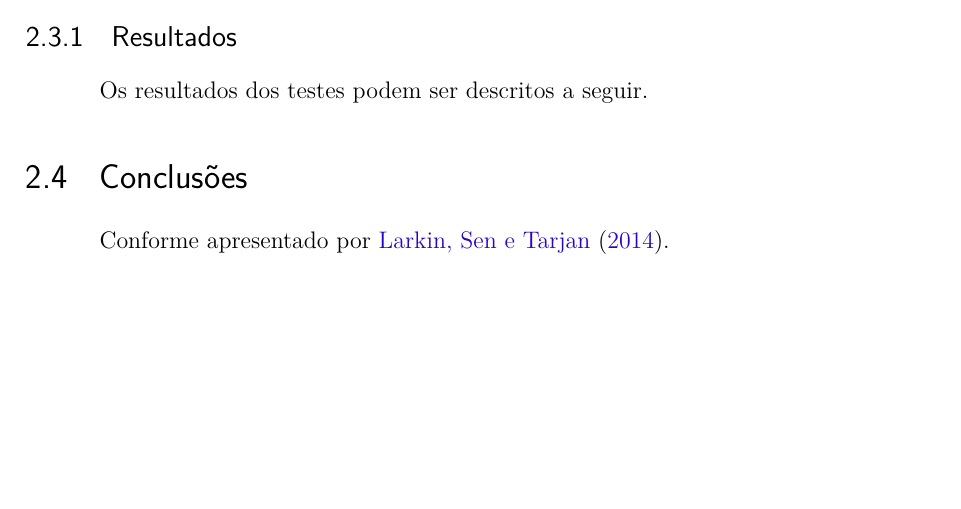
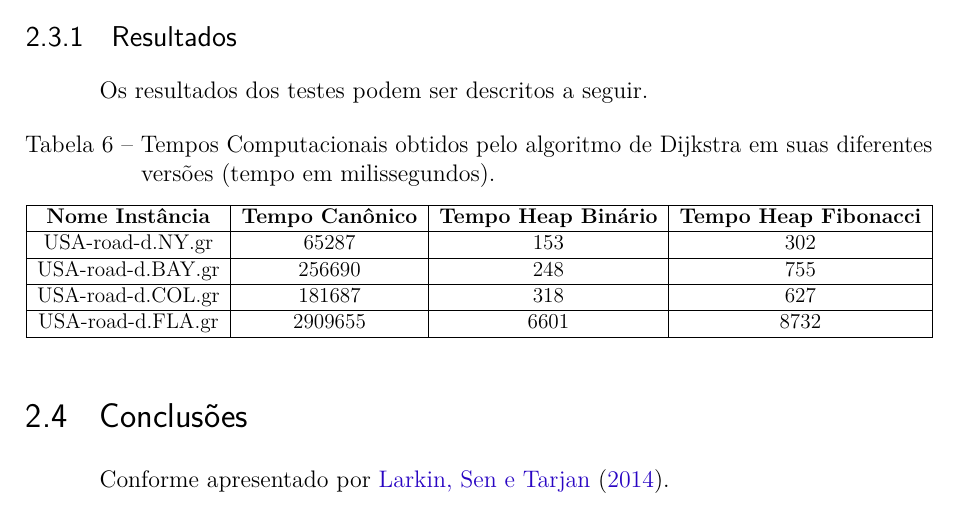
Before and after one commit to pedrohbh/PG-Dissertacao, a LaTeX thesis (Academia/PG.tex, which reads Academia/capitulos/ch2-referencial.tex): part of page 24 of 29, cut so that both start at the same text, the shorter picture padded with empty space. Compiled offline with pdfLaTeX.

Commit message:
Backup XIV

```diff
--- a/Academia/capitulos/ch2-referencial.tex
+++ b/Academia/capitulos/ch2-referencial.tex
@@ -159,6 +159,22 @@ USA-road-d.FLA.gr
 \label{sec-dijkstra-experimentos-resultados}
 Os resultados dos testes podem ser descritos a seguir.
 
+\begin{table}[H]
+\caption{Tempos Computacionais obtidos pelo algoritmo de Dijkstra em suas diferentes versões (tempo em milissegundos).}
+\label{tbl-dijkstra-resultados-tempos}
+\centering
+\begin{adjustbox}{max width=\textwidth}
+\begin{tabular}{|c|c|c|c|}
+\hline
+\textbf{Nome Instância} & \textbf{Tempo Canônico} & \textbf{Tempo Heap Binário} & \textbf{Tempo Heap Fibonacci} \\ \hline
+USA-road-d.NY.gr        & 65287                   & 153                         & 302                           \\ \hline
+USA-road-d.BAY.gr       & 256690                  & 248                         & 755                           \\ \hline
+USA-road-d.COL.gr       & 181687                  & 318                         & 627                           \\ \hline
+USA-road-d.FLA.gr       & 2909655                 & 6601                        & 8732                          \\ \hline
+\end{tabular}
+\end{adjustbox}
+\end{table}
+
 
 \section{Conclusões}
 \label{sec-dijkstra-conclusoes}
```
Also changed, not shown: Academia/PG.pdf.
